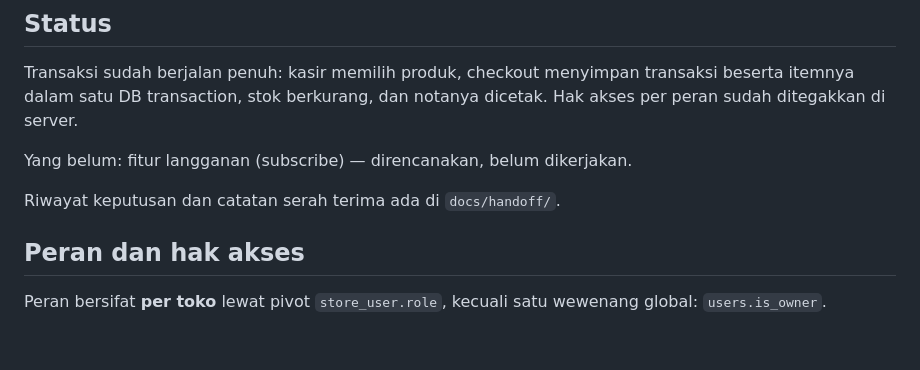
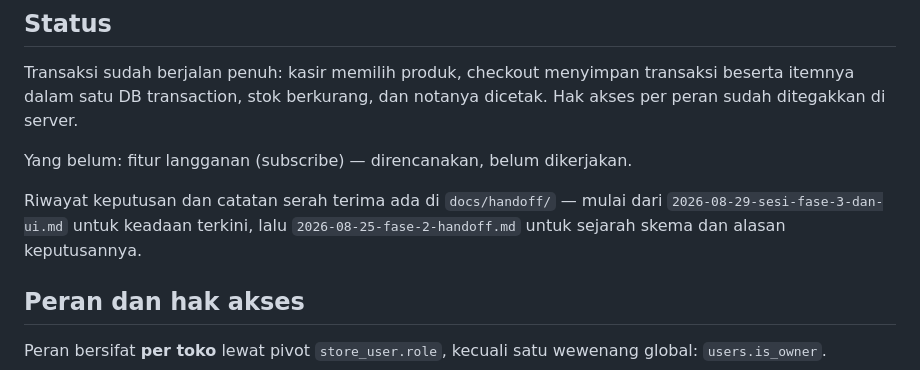
Before and after one commit to demantri/pos-app-v2, a Markdown page: README.md, the part around the change. GitHub-like rendering; blank space fills up the shorter version.

```diff
--- a/README.md
+++ b/README.md
@@ -11,7 +11,9 @@ notanya dicetak. Hak akses per peran sudah ditegakkan di server.
 
 Yang belum: fitur langganan (subscribe) — direncanakan, belum dikerjakan.
 
-Riwayat keputusan dan catatan serah terima ada di `docs/handoff/`.
+Riwayat keputusan dan catatan serah terima ada di `docs/handoff/` — mulai dari
+`2026-08-29-sesi-fase-3-dan-ui.md` untuk keadaan terkini, lalu
+`2026-08-25-fase-2-handoff.md` untuk sejarah skema dan alasan keputusannya.
 
 ## Peran dan hak akses
 
```
Also changed, not shown: docs/handoff/2026-08-25-fase-2-handoff.md (+3 -0 lines), docs/handoff/2026-08-29-sesi-fase-3-dan-ui.md (added, +175 -0 lines).
